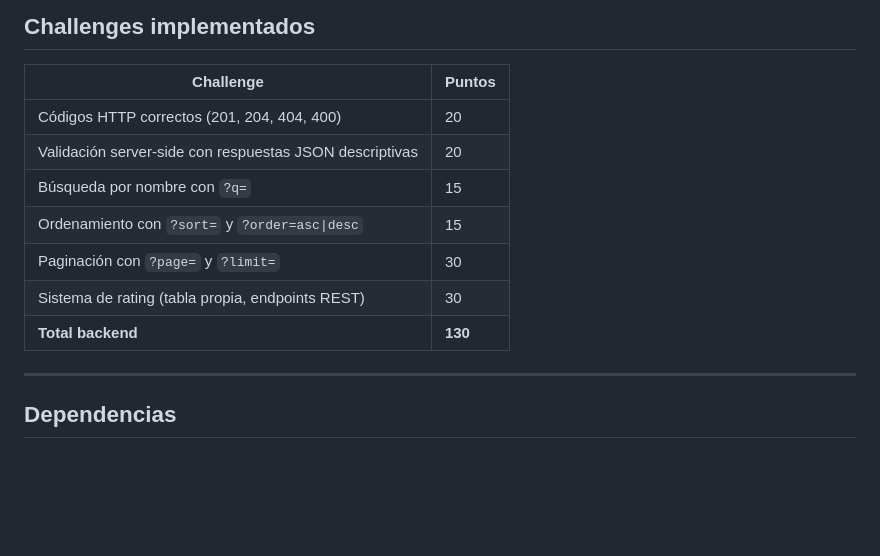
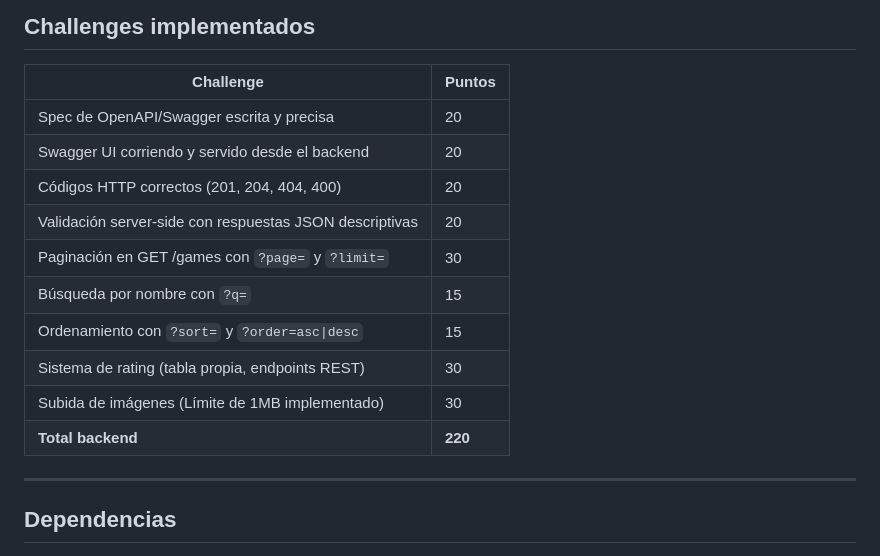
Before and after one commit to Diego-glitch-cloud/PY-WEB-BACKEND, a Markdown page: README.md, the part around one of its changes. GitHub-like rendering; blank space fills up the shorter version.

```diff
--- a/README.md
+++ b/README.md
@@ -196,13 +201,16 @@ Implementado con `github.com/gin-contrib/cors` en `main.go`.
 
 | Challenge | Puntos |
 |-----------|--------|
+| Spec de OpenAPI/Swagger escrita y precisa | 20 |
+| Swagger UI corriendo y servido desde el backend | 20 |
 | Códigos HTTP correctos (201, 204, 404, 400) | 20 |
 | Validación server-side con respuestas JSON descriptivas | 20 |
+| Paginación en GET /games con `?page=` y `?limit=` | 30 |
 | Búsqueda por nombre con `?q=` | 15 |
 | Ordenamiento con `?sort=` y `?order=asc\|desc` | 15 |
-| Paginación con `?page=` y `?limit=` | 30 |
 | Sistema de rating (tabla propia, endpoints REST) | 30 |
-| **Total backend** | **130** |
+| Subida de imágenes (Límite de 1MB implementado) | 30 |
+| **Total backend** | **220** |
 
 ---
 
```
Also changed, not shown: other parts of README.md (+12 -3 lines), docs/screenshots/railway.png (added), docs/screenshots/swagger.png (added).
